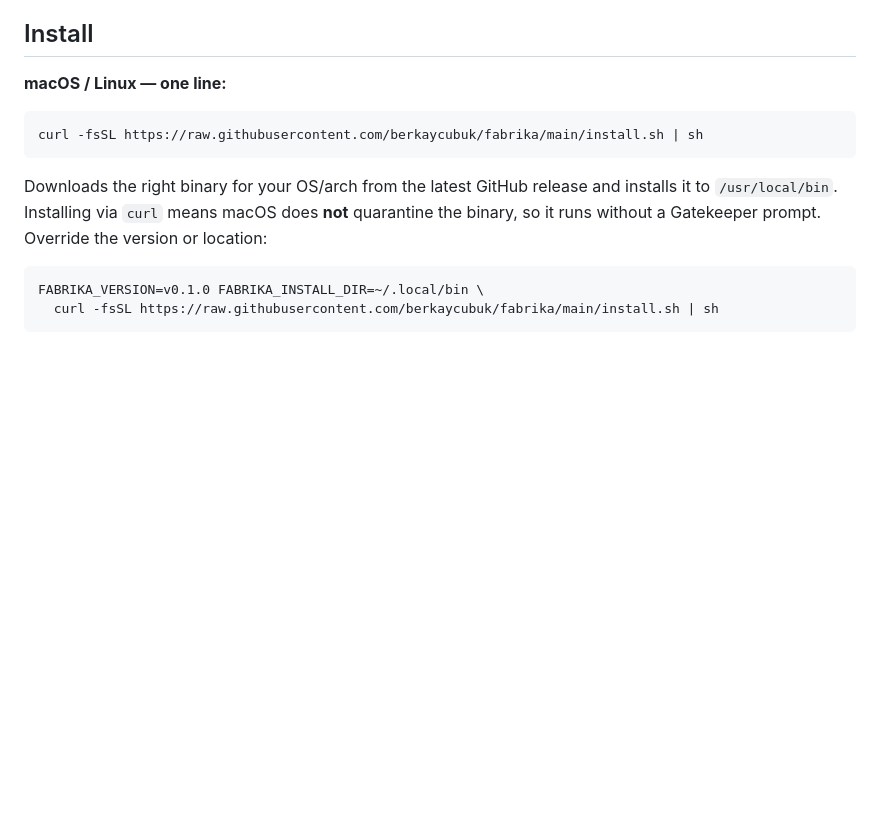
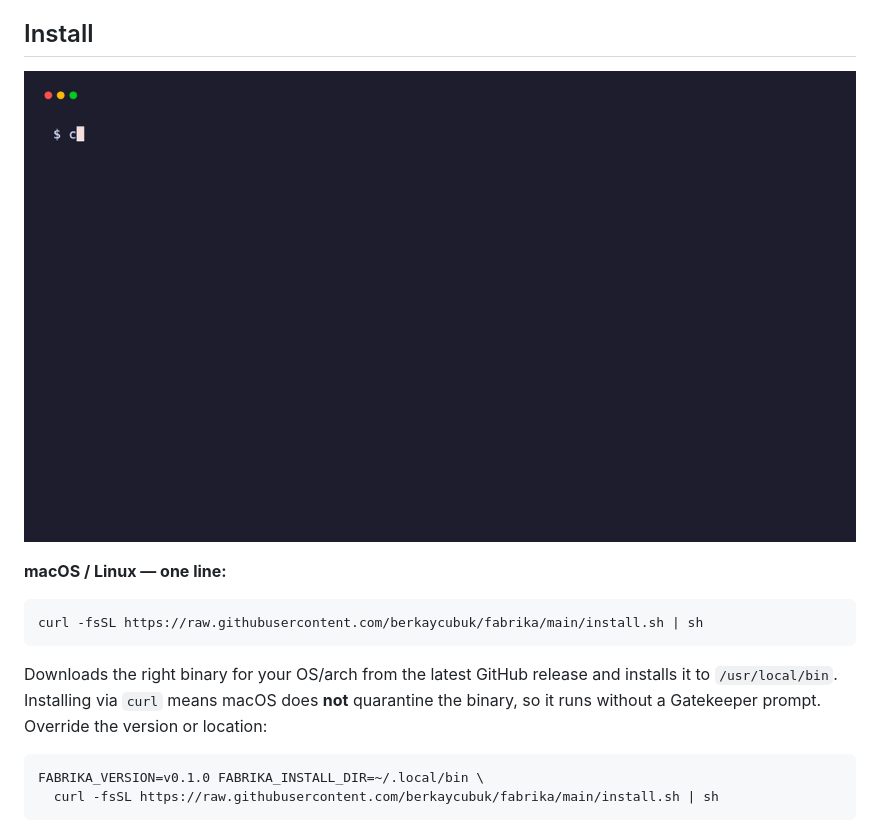
Before and after one commit to berkaycubuk/fabrika, a Markdown page: README.md, the part around the change. Drawn GitHub-style; pictures changed too: demo/install.gif (added); blank space fills up the shorter version.

Commit message:
feat: installation gif

```diff
--- a/README.md
+++ b/README.md
@@ -39,6 +39,8 @@ define ─▶ plan ─▶ approve ─▶ [ implement → gate → review/mutatio
   with deploy-level rollback; an optional poller folds external CI results back in.
 
 ## Install
+
+![Installing Fabrika and launching the board in under a minute](demo/install.gif)
 
 **macOS / Linux — one line:**
 
```
Also changed, not shown: 1 other file.
